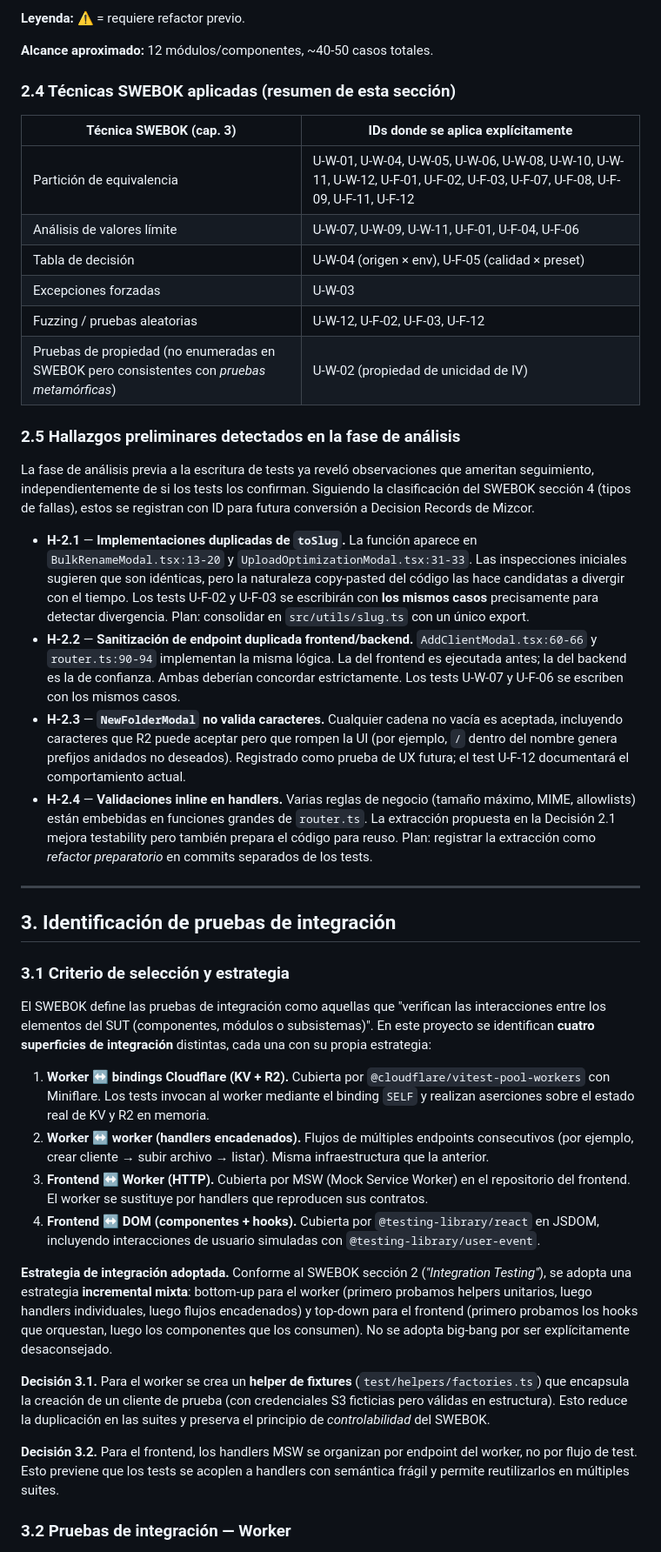
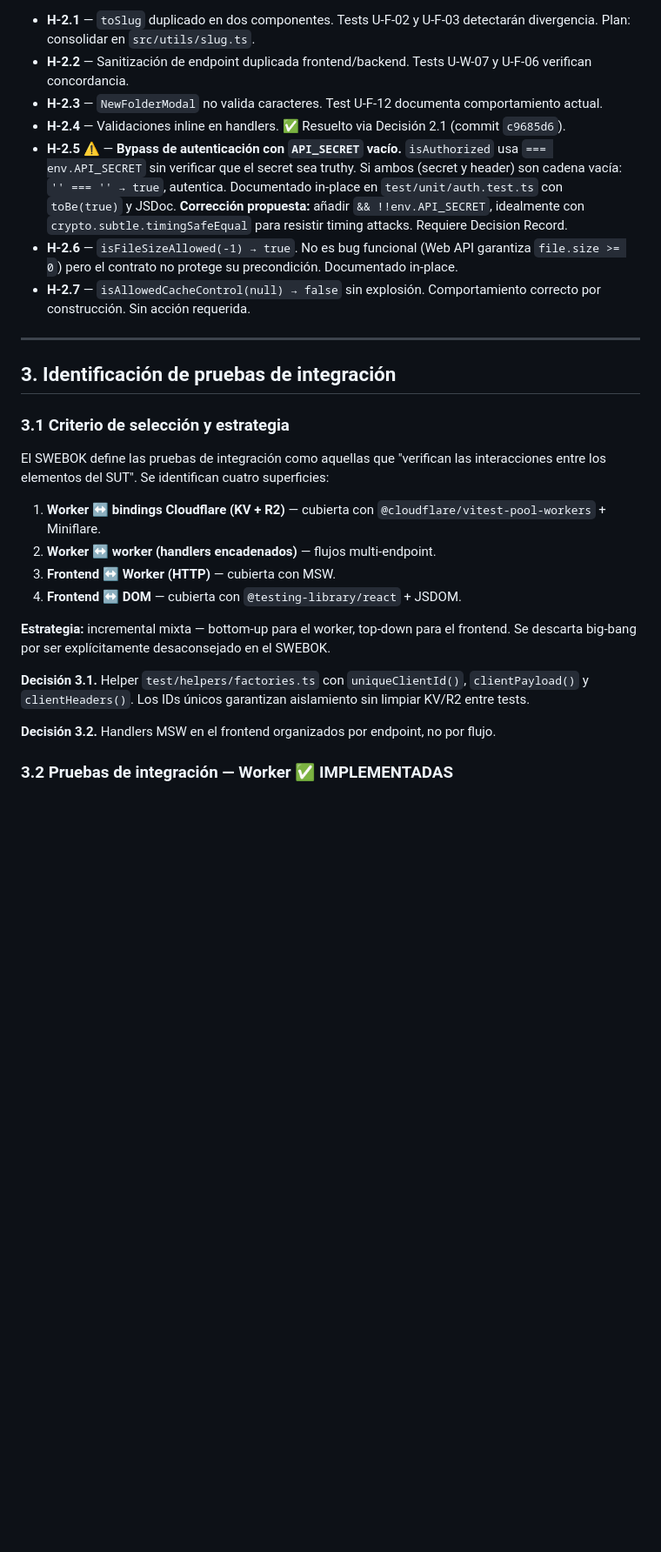
Before and after one commit to FernandoG8/r2-media-worker, a Markdown page: INFORME_PRUEBAS.md, the part around one of its changes. Shown at 87% size. Drawn GitHub-style; blank space fills up the shorter version.

```diff
--- a/INFORME_PRUEBAS.md
+++ b/INFORME_PRUEBAS.md
@@ -155,26 +166,10 @@ La priorización se realiza por producto de *riesgo × visibilidad*: una funció
-**Leyenda:** ⚠️ = requiere refactor previo.
-
-**Alcance aproximado:** 12 módulos/componentes, ~40-50 casos totales.
-
-### 2.4 Técnicas SWEBOK aplicadas (resumen de esta sección)
-
-| Técnica SWEBOK (cap. 3) | IDs donde se aplica explícitamente |
-|-------------------------|-----------------------------------|
-| Partición de equivalencia | U-W-01, U-W-04, U-W-05, U-W-06, U-W-08, U-W-10, U-W-11, U-W-12, U-F-01, U-F-02, U-F-03, U-F-07, U-F-08, U-F-09, U-F-11, U-F-12 |
-| Análisis de valores límite | U-W-07, U-W-09, U-W-11, U-F-01, U-F-04, U-F-06 |
-| Tabla de decisión | U-W-04 (origen × env), U-F-05 (calidad × preset) |
-| Excepciones forzadas | U-W-03 |
-| Fuzzing / pruebas aleatorias | U-W-12, U-F-02, U-F-03, U-F-12 |
-| Pruebas de propiedad (no enumeradas en SWEBOK pero consistentes con *pruebas metamórficas*) | U-W-02 (propiedad de unicidad de IV) |
-
-### 2.5 Hallazgos preliminares detectados en la fase de análisis
-
-La fase de análisis previa a la escritura de tests ya reveló observaciones que ameritan seguimiento, independientemente de si los tests los confirman. Siguiendo la clasificación del SWEBOK sección 4 (tipos de fallas), estos se registran con ID para futura conversión a Decision Records de Mizcor.
-
-- **H-2.1** — **Implementaciones duplicadas de `toSlug`.** La función aparece en `BulkRenameModal.tsx:13-20` y `UploadOptimizationModal.tsx:31-33`. Las inspecciones iniciales sugieren que son idénticas, pero la naturaleza copy-pasted del código las hace candidatas a divergir con el tiempo. Los tests U-F-02 y U-F-03 se escribirán con **los mismos casos** precisamente para detectar divergencia. Plan: consolidar en `src/utils/slug.ts` con un único export.
-- **H-2.2** — **Sanitización de endpoint duplicada frontend/backend.** `AddClientModal.tsx:60-66` y `router.ts:90-94` implementan la misma lógica. La del frontend es ejecutada antes; la del backend es la de confianza. Ambas deberían concordar estrictamente. Los tests U-W-07 y U-F-06 se escriben con los mismos casos.
-- **H-2.3** — **`NewFolderModal` no valida caracteres.** Cualquier cadena no vacía es aceptada, incluyendo caracteres que R2 puede aceptar pero que rompen la UI (por ejemplo, `/` dentro del nombre genera prefijos anidados no deseados). Registrado como prueba de UX futura; el test U-F-12 documentará el comportamiento actual.
-- **H-2.4** — **Validaciones inline en handlers.** Varias reglas de negocio (tamaño máximo, MIME, allowlists) están embebidas en funciones grandes de `router.ts`. La extracción propuesta en la Decisión 2.1 mejora testability pero también prepara el código para reuso. Plan: registrar la extracción como *refactor preparatorio* en commits separados de los tests.
+- **H-2.1** — `toSlug` duplicado en dos componentes. Tests U-F-02 y U-F-03 detectarán divergencia. Plan: consolidar en `src/utils/slug.ts`.
+- **H-2.2** — Sanitización de endpoint duplicada frontend/backend. Tests U-W-07 y U-F-06 verifican concordancia.
+- **H-2.3** — `NewFolderModal` no valida caracteres. Test U-F-12 documenta comportamiento actual.
+- **H-2.4** — Validaciones inline en handlers. ✅ Resuelto via Decisión 2.1 (commit `c9685d6`).
+- **H-2.5** ⚠️ — **Bypass de autenticación con `API_SECRET` vacío.** `isAuthorized` usa `=== env.API_SECRET` sin verificar que el secret sea truthy. Si ambos (secret y header) son cadena vacía: `'' === '' → true`, autentica. Documentado in-place en `test/unit/auth.test.ts` con `toBe(true)` y JSDoc. **Corrección propuesta:** añadir `&& !!env.API_SECRET`, idealmente con `crypto.subtle.timingSafeEqual` para resistir timing attacks. Requiere Decision Record.
+- **H-2.6** — `isFileSizeAllowed(-1) → true`. No es bug funcional (Web API garantiza `file.size >= 0`) pero el contrato no protege su precondición. Documentado in-place.
+- **H-2.7** — `isAllowedCacheControl(null) → false` sin explosión. Comportamiento correcto por construcción. Sin acción requerida.
 
 ---
 
@@ -182,18 +177,18 @@ La fase de análisis previa a la escritura de tests ya reveló observaciones que
 
 ### 3.1 Criterio de selección y estrategia
 
-El SWEBOK define las pruebas de integración como aquellas que "verifican las interacciones entre los elementos del SUT (componentes, módulos o subsistemas)". En este proyecto se identifican **cuatro superficies de integración** distintas, cada una con su propia estrategia:
+El SWEBOK define las pruebas de integración como aquellas que "verifican las interacciones entre los elementos del SUT". Se identifican cuatro superficies:
 
-1. **Worker ↔ bindings Cloudflare (KV + R2).** Cubierta por `@cloudflare/vitest-pool-workers` con Miniflare. Los tests invocan al worker mediante el binding `SELF` y realizan aserciones sobre el estado real de KV y R2 en memoria.
-2. **Worker ↔ worker (handlers encadenados).** Flujos de múltiples endpoints consecutivos (por ejemplo, crear cliente → subir archivo → listar). Misma infraestructura que la anterior.
-3. **Frontend ↔ Worker (HTTP).** Cubierta por MSW (Mock Service Worker) en el repositorio del frontend. El worker se sustituye por handlers que reproducen sus contratos.
-4. **Frontend ↔ DOM (componentes + hooks).** Cubierta por `@testing-library/react` en JSDOM, incluyendo interacciones de usuario simuladas con `@testing-library/user-event`.
+1. **Worker ↔ bindings Cloudflare (KV + R2)** — cubierta con `@cloudflare/vitest-pool-workers` + Miniflare.
+2. **Worker ↔ worker (handlers encadenados)** — flujos multi-endpoint.
+3. **Frontend ↔ Worker (HTTP)** — cubierta con MSW.
+4. **Frontend ↔ DOM** — cubierta con `@testing-library/react` + JSDOM.
 
-**Estrategia de integración adoptada.** Conforme al SWEBOK sección 2 (*"Integration Testing"*), se adopta una estrategia **incremental mixta**: bottom-up para el worker (primero probamos helpers unitarios, luego handlers individuales, luego flujos encadenados) y top-down para el frontend (primero probamos los hooks que orquestan, luego los componentes que los consumen). No se adopta big-bang por ser explícitamente desaconsejado.
+**Estrategia:** incremental mixta — bottom-up para el worker, top-down para el frontend. Se descarta big-bang por ser explícitamente desaconsejado en el SWEBOK.
 
-**Decisión 3.1.** Para el worker se crea un **helper de fixtures** (`test/helpers/factories.ts`) que encapsula la creación de un cliente de prueba (con credenciales S3 ficticias pero válidas en estructura). Esto reduce la duplicación en las suites y preserva el principio de *controlabilidad* del SWEBOK.
+**Decisión 3.1.** Helper `test/helpers/factories.ts` con `uniqueClientId()`, `clientPayload()` y `clientHeaders()`. Los IDs únicos garantizan aislamiento sin limpiar KV/R2 entre tests.
 
-**Decisión 3.2.** Para el frontend, los handlers MSW se organizan por endpoint del worker, no por flujo de test. Esto previene que los tests se acoplen a handlers con semántica frágil y permite reutilizarlos en múltiples suites.
+**Decisión 3.2.** Handlers MSW en el frontend organizados por endpoint, no por flujo.
 
-### 3.2 Pruebas de integración — Worker
+### 3.2 Pruebas de integración — Worker ✅ IMPLEMENTADAS
 
```
Also changed, not shown: other parts of INFORME_PRUEBAS.md (+288 -125 lines).
